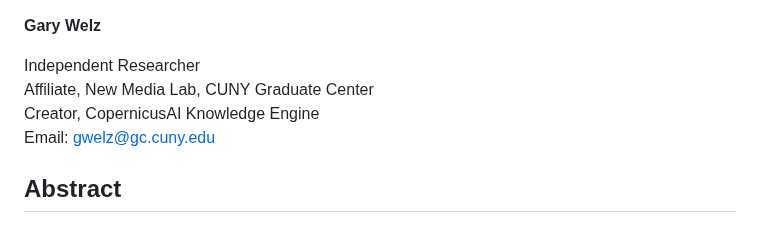
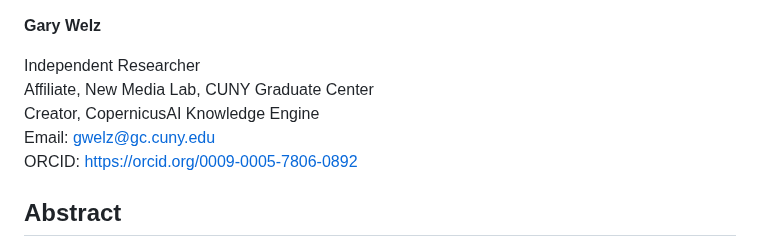
Before and after one commit to garywelz/progframe, a Markdown page: papers/programming-framework-paper/current-draft.md, the part around the change. GitHub-like rendering.

Commit message:
Author block: add ORCID for Wiley submission.
Co-authored-by: Cursor <cursoragent@cursor.com>

```diff
--- a/papers/programming-framework-paper/current-draft.md
+++ b/papers/programming-framework-paper/current-draft.md
@@ -10,6 +10,7 @@ Independent Researcher
 Affiliate, New Media Lab, CUNY Graduate Center
 Creator, CopernicusAI Knowledge Engine
 Email: gwelz@gc.cuny.edu
+ORCID: https://orcid.org/0009-0005-7806-0892
 
 ## Abstract
 
```
